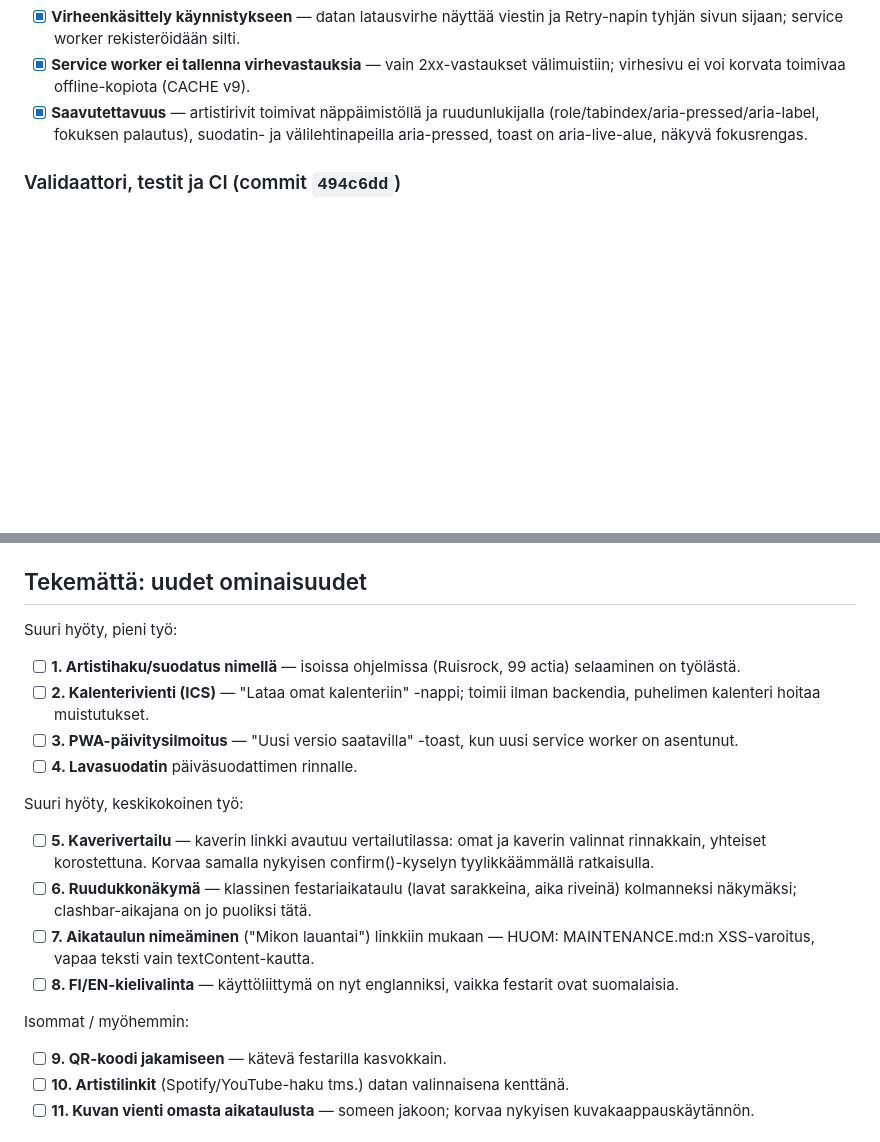
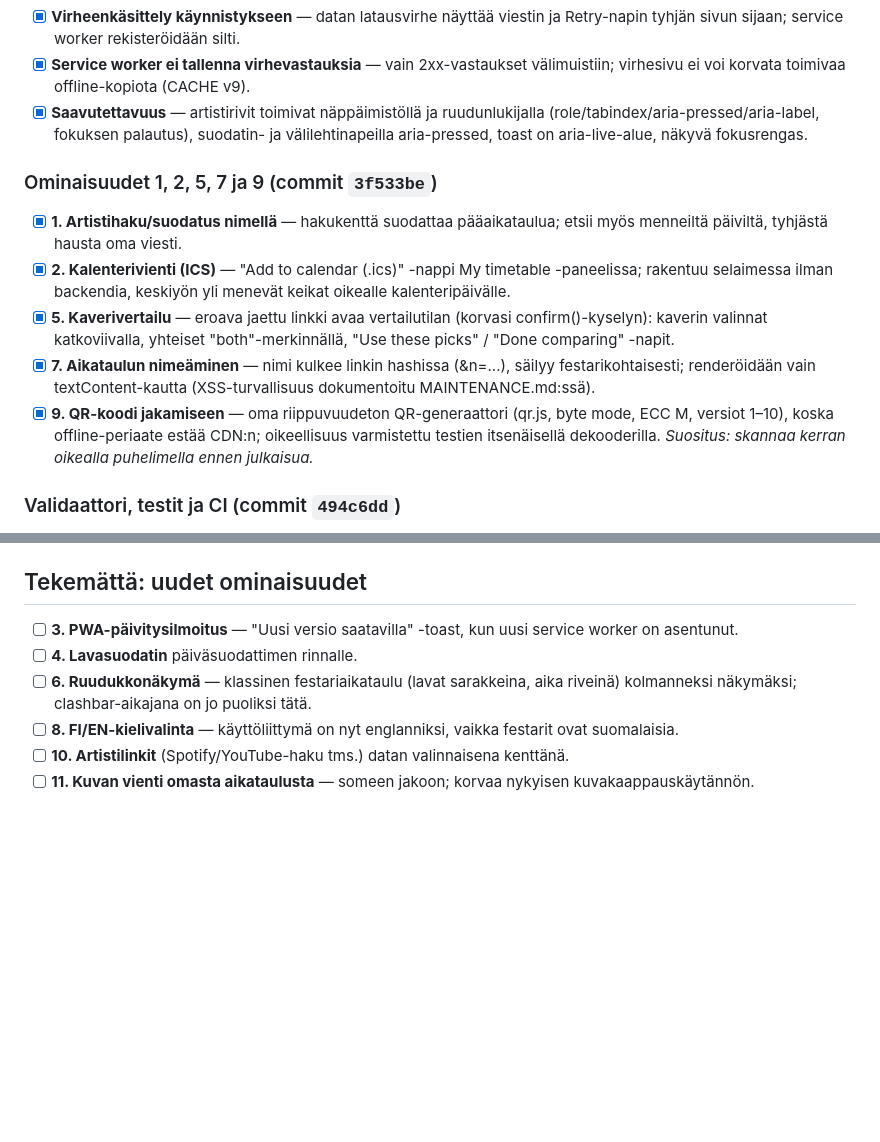
Before and after one commit to Mikrpi/tuska, a Markdown page: ROADMAP.md, 2 parts joined by grey strips. Rendered like a GitHub page; blank space fills up the shorter version.

Commit message:
Mark features 1, 2, 5, 7 and 9 as done in ROADMAP.md
Co-Authored-By: Claude Fable 5 <noreply@anthropic.com>

```diff
--- a/ROADMAP.md
+++ b/ROADMAP.md
@@ -23,6 +23,24 @@ valmistuu tai järjestys muuttuu.
   ruudunlukijalla (role/tabindex/aria-pressed/aria-label, fokuksen palautus),
   suodatin- ja välilehtinapeilla aria-pressed, toast on aria-live-alue,
   näkyvä fokusrengas.
+
+### Ominaisuudet 1, 2, 5, 7 ja 9 (commit `3f533be`)
+
+- [x] **1. Artistihaku/suodatus nimellä** — hakukenttä suodattaa pääaikataulua;
+  etsii myös menneiltä päiviltä, tyhjästä hausta oma viesti.
+- [x] **2. Kalenterivienti (ICS)** — "Add to calendar (.ics)" -nappi My
+  timetable -paneelissa; rakentuu selaimessa ilman backendia, keskiyön yli
+  menevät keikat oikealle kalenteripäivälle.
+- [x] **5. Kaverivertailu** — eroava jaettu linkki avaa vertailutilan
+  (korvasi confirm()-kyselyn): kaverin valinnat katkoviivalla, yhteiset
+  "both"-merkinnällä, "Use these picks" / "Done comparing" -napit.
+- [x] **7. Aikataulun nimeäminen** — nimi kulkee linkin hashissa (&n=...),
+  säilyy festarikohtaisesti; renderöidään vain textContent-kautta
+  (XSS-turvallisuus dokumentoitu MAINTENANCE.md:ssä).
+- [x] **9. QR-koodi jakamiseen** — oma riippuvuudeton QR-generaattori
+  (qr.js, byte mode, ECC M, versiot 1–10), koska offline-periaate estää
+  CDN:n; oikeellisuus varmistettu testien itsenäisellä dekooderilla.
+  *Suositus: skannaa kerran oikealla puhelimella ennen julkaisua.*
 
 ### Validaattori, testit ja CI (commit `494c6dd`)
 
@@ -54,31 +72,13 @@ valmistuu tai järjestys muuttuu.
 
 ## Tekemättä: uudet ominaisuudet
 
-Suuri hyöty, pieni työ:
-
-- [ ] **1. Artistihaku/suodatus nimellä** — isoissa ohjelmissa (Ruisrock,
-  99 actia) selaaminen on työlästä.
-- [ ] **2. Kalenterivienti (ICS)** — "Lataa omat kalenteriin" -nappi; toimii
-  ilman backendia, puhelimen kalenteri hoitaa muistutukset.
 - [ ] **3. PWA-päivitysilmoitus** — "Uusi versio saatavilla" -toast, kun uusi
   service worker on asentunut.
 - [ ] **4. Lavasuodatin** päiväsuodattimen rinnalle.
-
-Suuri hyöty, keskikokoinen työ:
-
-- [ ] **5. Kaverivertailu** — kaverin linkki avautuu vertailutilassa: omat ja
-  kaverin valinnat rinnakkain, yhteiset korostettuna. Korvaa samalla
-  nykyisen confirm()-kyselyn tyylikkäämmällä ratkaisulla.
 - [ ] **6. Ruudukkonäkymä** — klassinen festariaikataulu (lavat sarakkeina,
   aika riveinä) kolmanneksi näkymäksi; clashbar-aikajana on jo puoliksi tätä.
-- [ ] **7. Aikataulun nimeäminen** ("Mikon lauantai") linkkiin mukaan —
-  HUOM: MAINTENANCE.md:n XSS-varoitus, vapaa teksti vain textContent-kautta.
 - [ ] **8. FI/EN-kielivalinta** — käyttöliittymä on nyt englanniksi, vaikka
   festarit ovat suomalaisia.
-
-Isommat / myöhemmin:
-
-- [ ] **9. QR-koodi jakamiseen** — kätevä festarilla kasvokkain.
 - [ ] **10. Artistilinkit** (Spotify/YouTube-haku tms.) datan valinnaisena
   kenttänä.
 - [ ] **11. Kuvan vienti omasta aikataulusta** — someen jakoon; korvaa
```
